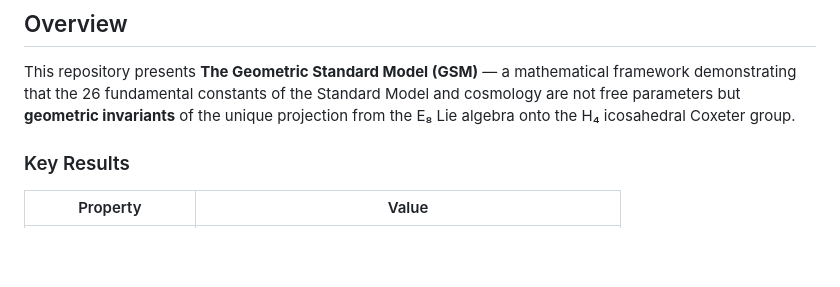
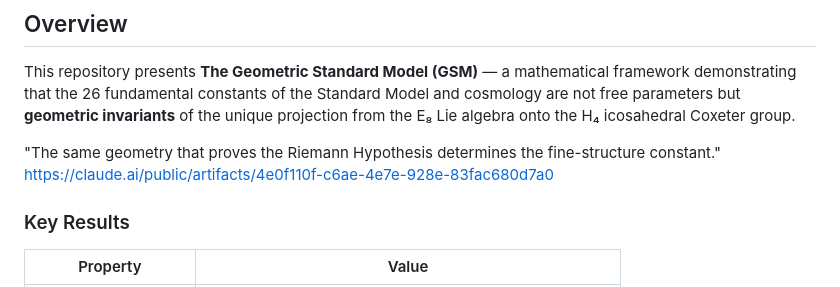
Before and after one commit to grapheneaffiliate/e8-phi-constants, a Markdown page: README.md, the part around the change. Rendered like a GitHub page; blank space fills up the shorter version.

Commit message:
Update README with quote and reference link
Added a quote and a link related to the Geometric Standard Model.

```diff
--- a/README.md
+++ b/README.md
@@ -7,6 +7,9 @@
 ## Overview
 
 This repository presents **The Geometric Standard Model (GSM)** — a mathematical framework demonstrating that the 26 fundamental constants of the Standard Model and cosmology are not free parameters but **geometric invariants** of the unique projection from the E₈ Lie algebra onto the H₄ icosahedral Coxeter group.
+
+"The same geometry that proves the Riemann Hypothesis determines the fine-structure constant."
+https://claude.ai/public/artifacts/4e0f110f-c6ae-4e7e-928e-83fac680d7a0
 
 ### Key Results
 
```
